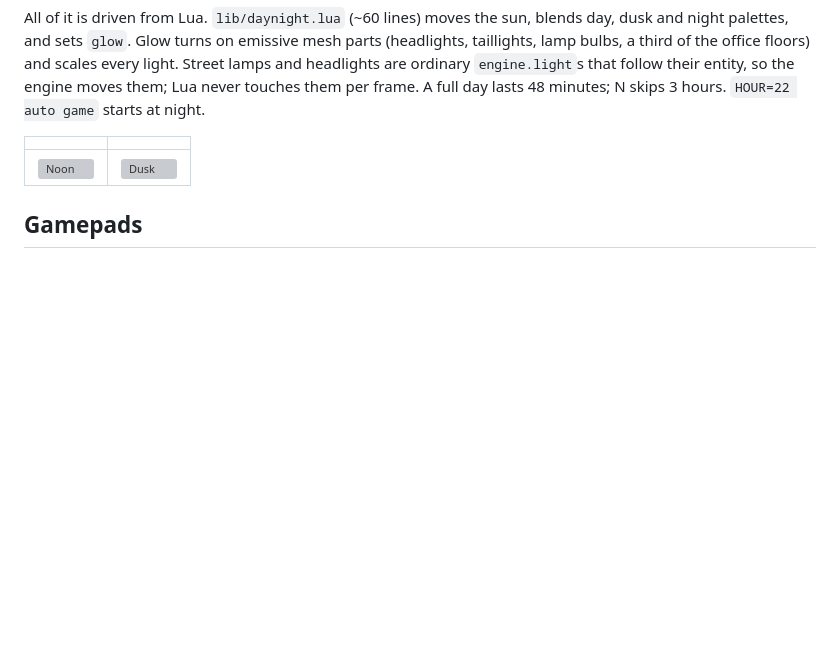
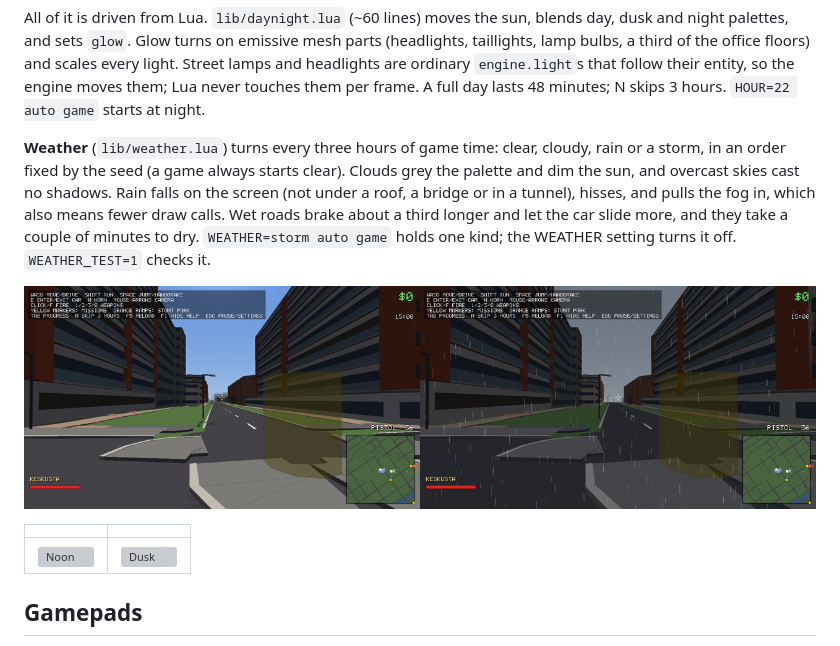
Before and after one commit to olivermikkola/3D-auto, a Markdown page: README.md, the part around the change. Drawn GitHub-style; pictures changed too: docs/rain.png (added); blank space fills up the shorter version; grey boxes are pictures that could not be loaded.

```diff
--- a/README.md
+++ b/README.md
@@ -202,6 +202,16 @@ and night palettes, and sets `glow`. Glow turns on emissive mesh parts (headligh
 lamp bulbs, a third of the office floors) and scales every light. Street lamps and headlights
 are ordinary `engine.light`s that follow their entity, so the engine moves them; Lua never
 touches them per frame. A full day lasts 48 minutes; N skips 3 hours. `HOUR=22 auto game` starts at night.
+
+**Weather** (`lib/weather.lua`) turns every three hours of game time: clear, cloudy, rain or a
+storm, in an order fixed by the seed (a game always starts clear). Clouds grey the palette and
+dim the sun, and overcast skies cast no shadows. Rain falls on the screen (not under a roof, a
+bridge or in a tunnel), hisses, and pulls the fog in, which also means fewer draw calls. Wet
+roads brake about a third longer and let the car slide more, and they take a couple of minutes
+to dry. `WEATHER=storm auto game` holds one kind; the WEATHER setting turns it off.
+`WEATHER_TEST=1` checks it.
+
+![The same Turku street, clear and in a storm](docs/rain.png)
 
 | | |
 |---|---|
```
Also changed, not shown: 11 other files.
